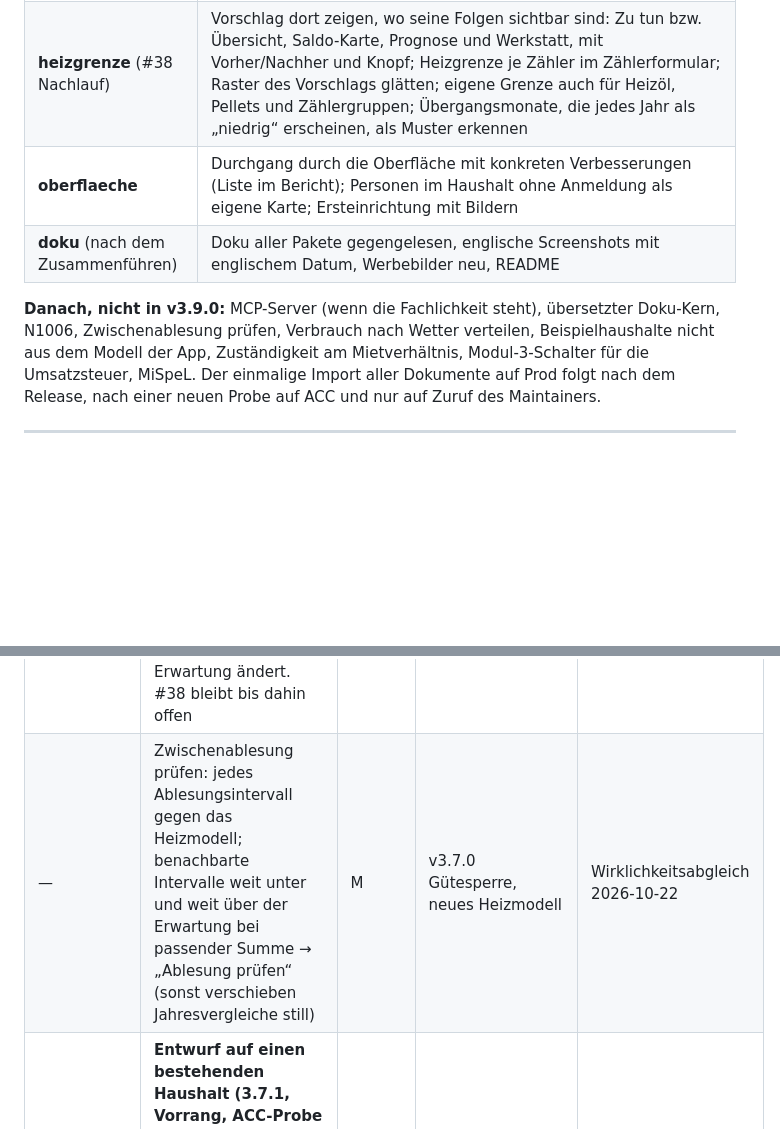
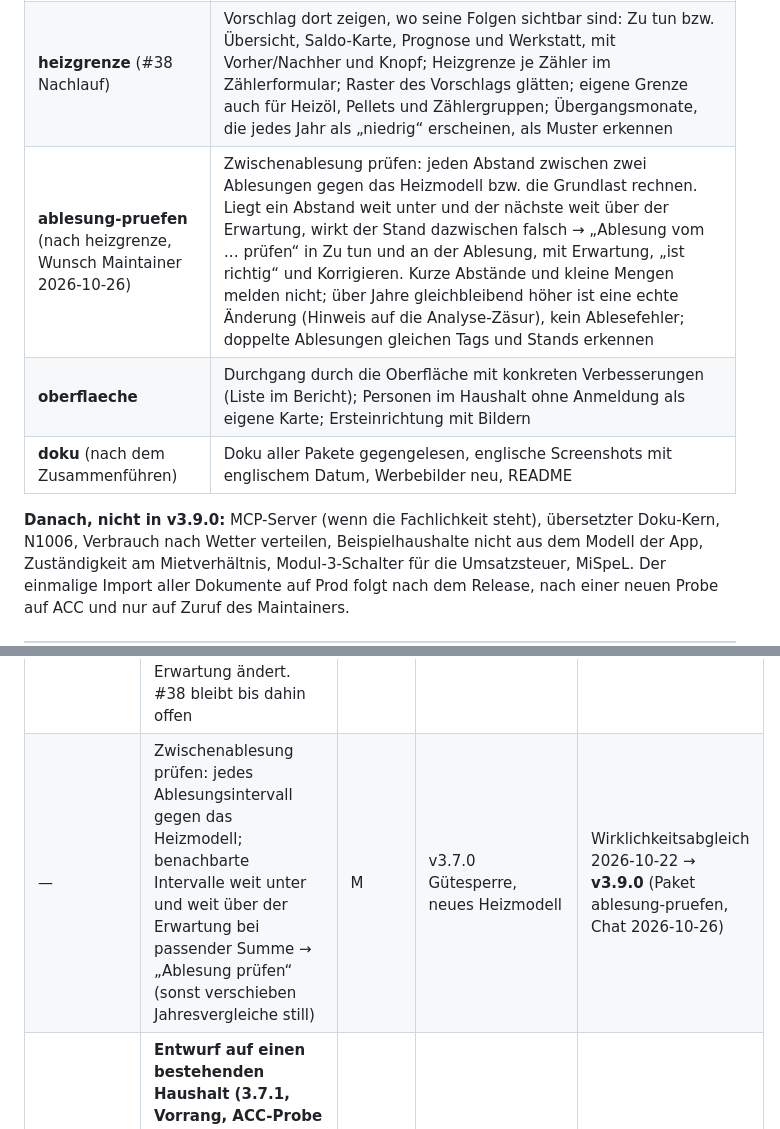
Before and after one commit to Bingerminger/energietracker, a Markdown page: roadmap.md, 2 parts joined by grey strips. Rendered like a GitHub page; blank space fills up the shorter version.

Commit message:
Roadmap: Zwischenablesung prüfen kommt in v3.9.0 (Paket ablesung-pruefen)

```diff
--- a/roadmap.md
+++ b/roadmap.md
@@ -1441,11 +1441,12 @@ steht zu weit hinten.
 | **vertrag-aus-rechnung** (F1034) | Gesperrte Ziffern in der Belegprüfung; Vorschlag „Vertrag anlegen“ aus einer Rechnung, wenn kein Vertrag den Zeitraum deckt (alle Arten), mit Versorger, Vertragskonto, Beginn, Preisen je Abschnitt und neuem Abschlagsplan; Wasser: Grundpreis auch für Schmutzwasser, Preise netto zu brutto je Sparte, Preisabschnitte mit Datum, Abschlagsplan mit Rhythmus (monatlich, alle zwei oder drei Monate, Fälligkeitstermine), Preisbestandteile zu einem Preis zusammenführen (Basis- und Bereitstellungspreis; Energiesteuer und CO₂-Preis neben dem Arbeitspreis); Posteingang-Reste aus 3.7.1 |
 | **auswertung** | Skeptiker-Befunde V4, V5 und L1 bis L18 (privater Bericht, erfundene Nacherzählung im Auftrag); Saldo-Karte, Kosten & Verträge, Jahresbericht und Werkstatt aus einer Quelle auch ohne erfasste Rechnung |
 | **heizgrenze** (#38 Nachlauf) | Vorschlag dort zeigen, wo seine Folgen sichtbar sind: Zu tun bzw. Übersicht, Saldo-Karte, Prognose und Werkstatt, mit Vorher/Nachher und Knopf; Heizgrenze je Zähler im Zählerformular; Raster des Vorschlags glätten; eigene Grenze auch für Heizöl, Pellets und Zählergruppen; Übergangsmonate, die jedes Jahr als „niedrig“ erscheinen, als Muster erkennen |
+| **ablesung-pruefen** (nach heizgrenze, Wunsch Maintainer 2026-10-26) | Zwischenablesung prüfen: jeden Abstand zwischen zwei Ablesungen gegen das Heizmodell bzw. die Grundlast rechnen. Liegt ein Abstand weit unter und der nächste weit über der Erwartung, wirkt der Stand dazwischen falsch → „Ablesung vom … prüfen“ in Zu tun und an der Ablesung, mit Erwartung, „ist richtig“ und Korrigieren. Kurze Abstände und kleine Mengen melden nicht; über Jahre gleichbleibend höher ist eine echte Änderung (Hinweis auf die Analyse-Zäsur), kein Ablesefehler; doppelte Ablesungen gleichen Tags und Stands erkennen |
 | **oberflaeche** | Durchgang durch die Oberfläche mit konkreten Verbesserungen (Liste im Bericht); Personen im Haushalt ohne Anmeldung als eigene Karte; Ersteinrichtung mit Bildern |
 | **doku** (nach dem Zusammenführen) | Doku aller Pakete gegengelesen, englische Screenshots mit englischem Datum, Werbebilder neu, README |
 
 **Danach, nicht in v3.9.0:** MCP-Server (wenn die Fachlichkeit steht), übersetzter Doku-Kern,
-N1006, Zwischenablesung prüfen, Verbrauch nach Wetter verteilen, Beispielhaushalte nicht aus dem
+N1006, Verbrauch nach Wetter verteilen, Beispielhaushalte nicht aus dem
 Modell der App, Zuständigkeit am Mietverhältnis, Modul-3-Schalter für die Umsatzsteuer, MiSpeL.
 Der einmalige Import aller Dokumente auf Prod folgt nach dem Release, nach einer neuen Probe auf ACC
 und nur auf Zuruf des Maintainers.
@@ -1482,7 +1483,7 @@ daraus ausgewählt.
 | N1006 | Speicher-Umbau (Cache über Anfragen hinweg, weniger Dateilesen): nach der Beschleunigung in v3.7.0 erst bei langen importierten Verläufen nötig; Schwelle in `entwicklung/messung-grosse-daten.md` | L | v3.7.0 Messung | Entscheidung 2026-10-21 |
 | — | Zuständigkeit am Mietverhältnis (Nebenkosten- und CO₂-Fristen der Mieter landen bei einer Person) | S | v3.7.0 Zuständigkeit | Entscheidung 2026-10-21 |
 | — | Heizmodell für gekrümmte Heizkurven (GitHub #38): Grundlast aus den Sommermonaten, Heizgrenze angepasst statt fest, ggf. quadratischer Term; vorher Vergleich über mehrere Haushalte, weil sich jede Erwartung ändert. #38 bleibt bis dahin offen | M–L | F1013 Heizmodell, v3.7.0 Gütesperre | GitHub #38, 2026-10-22 |
-| — | Zwischenablesung prüfen: jedes Ablesungsintervall gegen das Heizmodell; benachbarte Intervalle weit unter und weit über der Erwartung bei passender Summe → „Ablesung prüfen“ (sonst verschieben Jahresvergleiche still) | M | v3.7.0 Gütesperre, neues Heizmodell | Wirklichkeitsabgleich 2026-10-22 |
+| — | Zwischenablesung prüfen: jedes Ablesungsintervall gegen das Heizmodell; benachbarte Intervalle weit unter und weit über der Erwartung bei passender Summe → „Ablesung prüfen“ (sonst verschieben Jahresvergleiche still) | M | v3.7.0 Gütesperre, neues Heizmodell | Wirklichkeitsabgleich 2026-10-22 → **v3.9.0** (Paket ablesung-pruefen, Chat 2026-10-26) |
 | — | **Entwurf auf einen bestehenden Haushalt (3.7.1, Vorrang, ACC-Probe 2026-10-22):** Mit vorhandenem Haushalt (Zähler ohne Nummer/MaLo, Verträge ohne Nummer) legt der Entwurf einen zweiten Zähler samt Verträgen, Preisen, Abschlägen, Rechnungen und Ablesungen an. Fix: (1) gibt es genau einen aktiven Zähler der Art mit Daten, wird er übernommen und bekommt Nummer und MaLo nachgetragen; (2) Bestandsverträge ohne Nummer erkennen (gleicher Zähler, gleicher Versorger über `supplierMatch`, Beginn gleich oder wenige Tage daneben) → „vorhanden“ bzw. „ergänzen“; (3) Ergänzungen und Überschneidungen an Bestandsverträgen nie vorbelegen. Danach ACC-Probe wiederholen (Posteingang dort ist schon ausgelesen) und erst dann der einmalige Import auf Prod | M | v3.7.0 Entwurf | ACC-Probe 2026-10-22 |
 | — | **Auslesen hinter einem Webserver mit kurzer Zeitgrenze (3.7.1):** Auf der NAS bricht der Webserver nach 60 s mit 504 ab, PHP rechnet weiter und speichert (25 von 58 Schritten). Die Oberfläche soll nach einem 504 den Eintrag abfragen, bis die Auslesung da ist, statt einen Fehler zu zeigen; Doku: Zeitgrenze des Webservers (Synology, Reverse-Proxy) anheben | S | v3.7.0 Posteingang | ACC-Probe 2026-10-22 |
 | — | **Umgebungsname als Abzeichen (3.7.1, Wunsch Maintainer 2026-10-22):** Einstellung unter Einstellungen → Allgemein → „Umgebungsname“; erscheint oben neben dem Logo im selben Design wie das Abzeichen „DEMO“ der öffentlichen Demo, Länge begrenzt (etwa 12 Zeichen); leer = kein Abzeichen (Standard). Danach auf den eigenen Instanzen setzen: Dev-Server „DEV“, ACC „ACC“, Prod „PROD“ | S | — | Maintainer 2026-10-22 |
```
